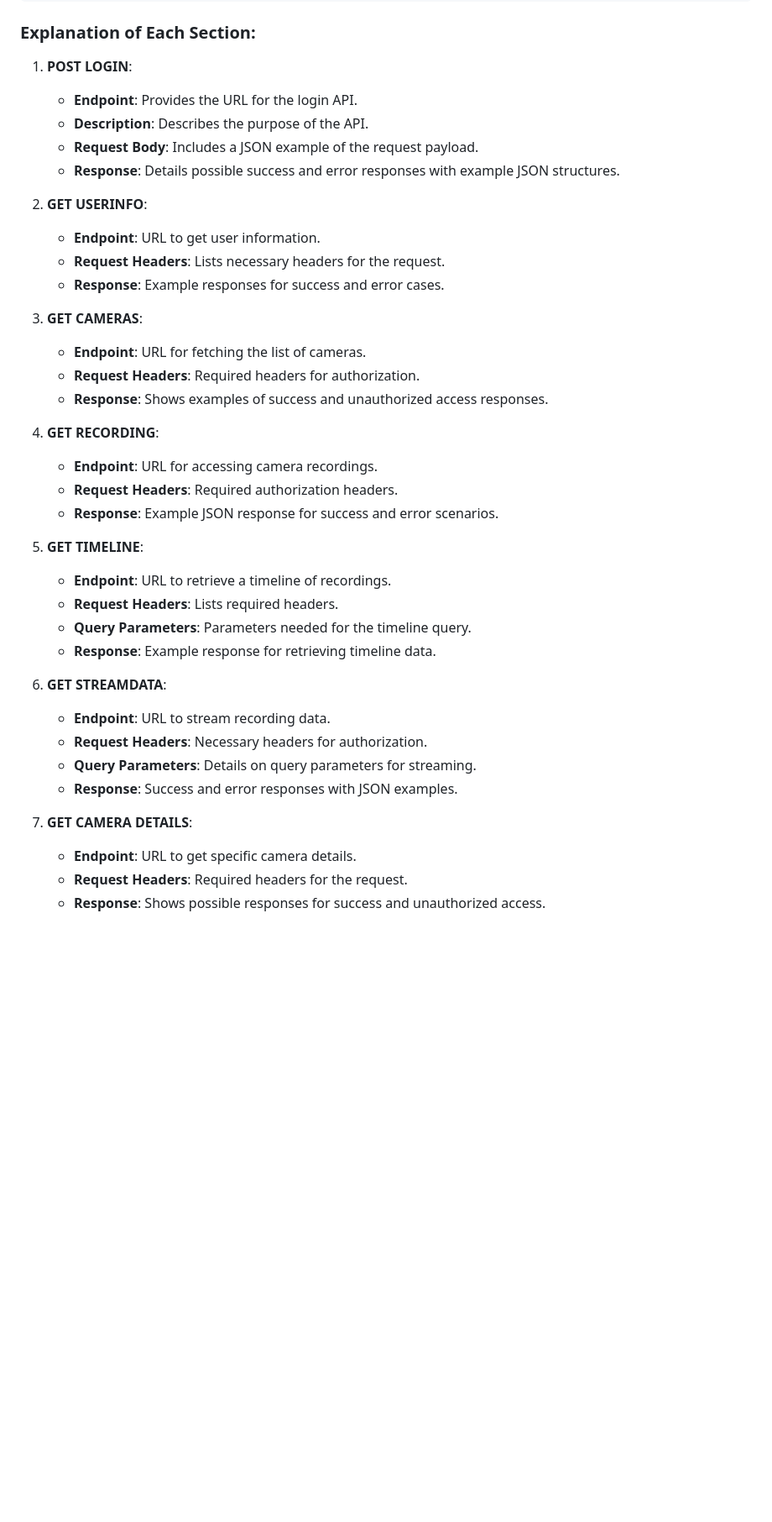
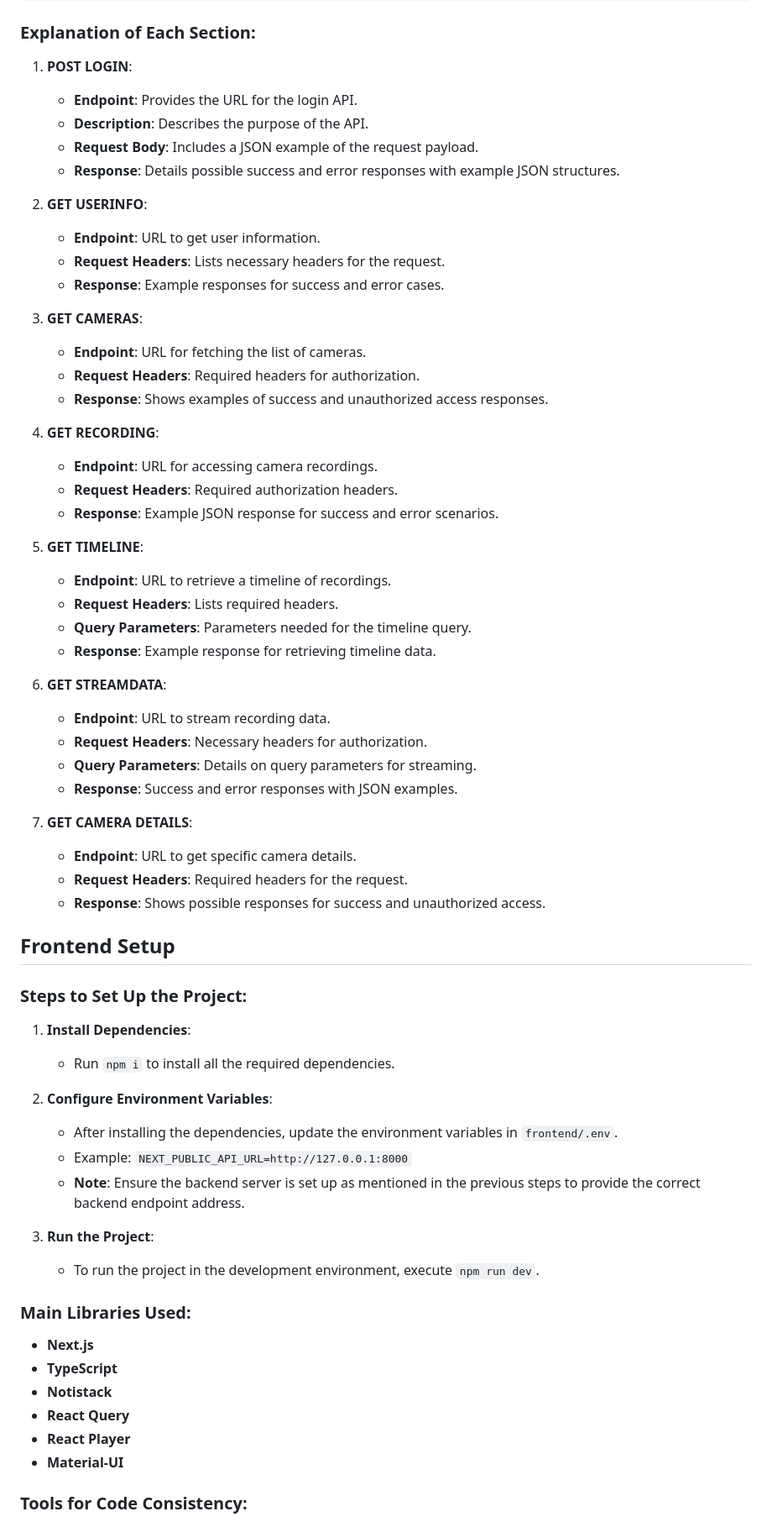
Before and after one commit to mkdev85/angel-cam-test, a Markdown page: README.md, the part around the change printed below. Shown: that part at 84% size. Drawn GitHub-style; blank space fills up the shorter version.

Commit message:
update: Update the readme file

```diff
--- a/README.md
+++ b/README.md
@@ -369,33 +384,39 @@ json:
 ### Explanation of Each Section:
 
 1. **POST LOGIN**:
+
    - **Endpoint**: Provides the URL for the login API.
    - **Description**: Describes the purpose of the API.
    - **Request Body**: Includes a JSON example of the request payload.
    - **Response**: Details possible success and error responses with example JSON structures.
 
 2. **GET USERINFO**:
+
    - **Endpoint**: URL to get user information.
    - **Request Headers**: Lists necessary headers for the request.
    - **Response**: Example responses for success and error cases.
 
 3. **GET CAMERAS**:
+
    - **Endpoint**: URL for fetching the list of cameras.
    - **Request Headers**: Required headers for authorization.
    - **Response**: Shows examples of success and unauthorized access responses.
 
 4. **GET RECORDING**:
+
    - **Endpoint**: URL for accessing camera recordings.
    - **Request Headers**: Required authorization headers.
    - **Response**: Example JSON response for success and error scenarios.
 
 5. **GET TIMELINE**:
+
    - **Endpoint**: URL to retrieve a timeline of recordings.
    - **Request Headers**: Lists required headers.
    - **Query Parameters**: Parameters needed for the timeline query.
    - **Response**: Example response for retrieving timeline data.
 
 6. **GET STREAMDATA**:
+
    - **Endpoint**: URL to stream recording data.
    - **Request Headers**: Necessary headers for authorization.
    - **Query Parameters**: Details on query parameters for streaming.
@@ -405,3 +426,32 @@ json:
    - **Endpoint**: URL to get specific camera details.
    - **Request Headers**: Required headers for the request.
    - **Response**: Shows possible responses for success and unauthorized access.
+
+## Frontend Setup
+
+### Steps to Set Up the Project:
+
+1. **Install Dependencies**:
+
+   - Run `npm i` to install all the required dependencies.
+
+2. **Configure Environment Variables**:
+
+   - After installing the dependencies, update the environment variables in `frontend/.env`.
+   - Example: `NEXT_PUBLIC_API_URL=http://127.0.0.1:8000`
+   - **Note**: Ensure the backend server is set up as mentioned in the previous steps to provide the correct backend endpoint address.
+
+3. **Run the Project**:
+   - To run the project in the development environment, execute `npm run dev`.
+
+### Main Libraries Used:
+
+- **Next.js**
+- **TypeScript**
+- **Notistack**
+- **React Query**
+- **React Player**
+- **Material-UI**
+
+### Tools for Code Consistency:
+
```
Also changed, not shown: other parts of README.md (+63 -3 lines).
